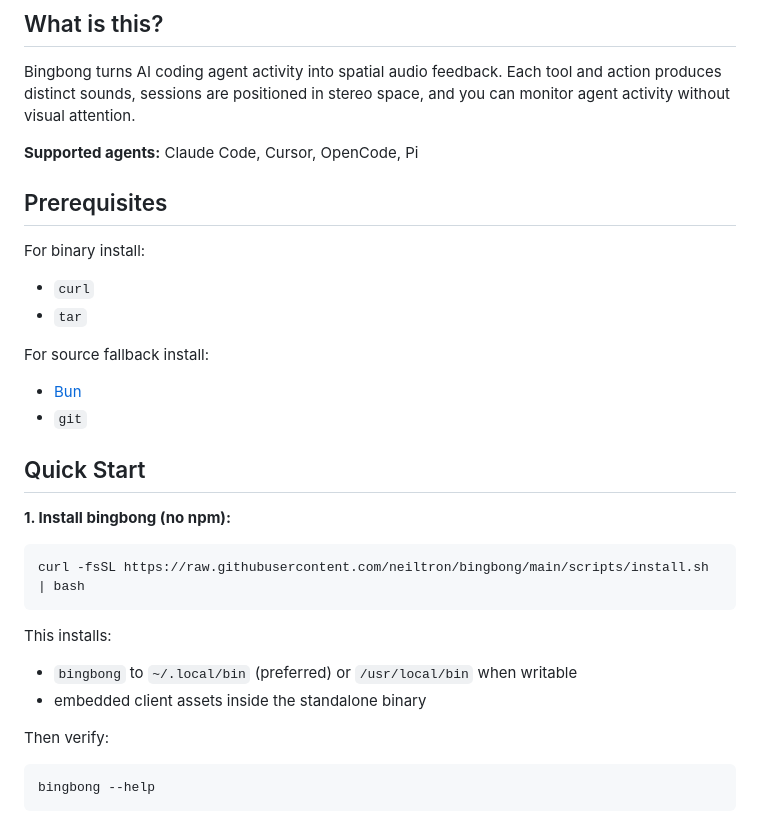
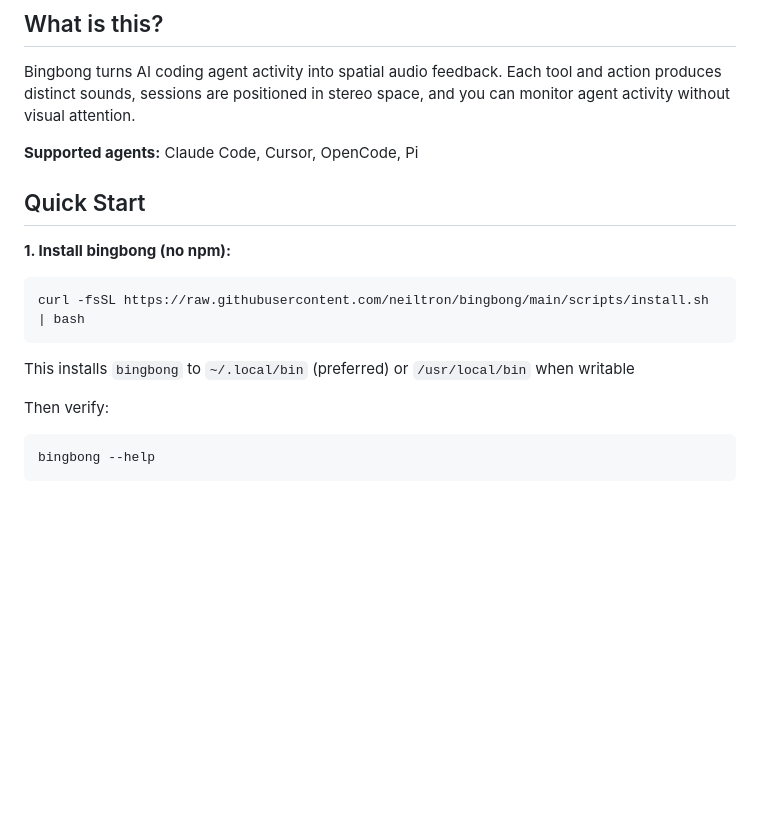
Before and after one commit to neiltron/bingbong, a Markdown page: README.md, the part around one of its changes. GitHub-like rendering; blank space fills up the shorter version.

Commit message:
Update README to simplify installation instructions
Removed prerequisites section and updated installation details.

````diff
--- a/README.md
+++ b/README.md
@@ -7,16 +9,6 @@ Soundscapes for coding agents. Transform AI agent sessions into spatial audio fe
 Bingbong turns AI coding agent activity into spatial audio feedback. Each tool and action produces distinct sounds, sessions are positioned in stereo space, and you can monitor agent activity without visual attention.
 
 **Supported agents:** Claude Code, Cursor, OpenCode, Pi
-
-## Prerequisites
-
-For binary install:
-- `curl`
-- `tar`
-
-For source fallback install:
-- [Bun](https://bun.sh)
-- `git`
 
 ## Quick Start
 
@@ -26,9 +18,7 @@ For source fallback install:
 curl -fsSL https://raw.githubusercontent.com/neiltron/bingbong/main/scripts/install.sh | bash
 ```
 
-This installs:
-- `bingbong` to `~/.local/bin` (preferred) or `/usr/local/bin` when writable
-- embedded client assets inside the standalone binary
+This installs `bingbong` to `~/.local/bin` (preferred) or `/usr/local/bin` when writable
 
 Then verify:
 
````
Also changed, not shown: other parts of README.md (+2 -0 lines).
